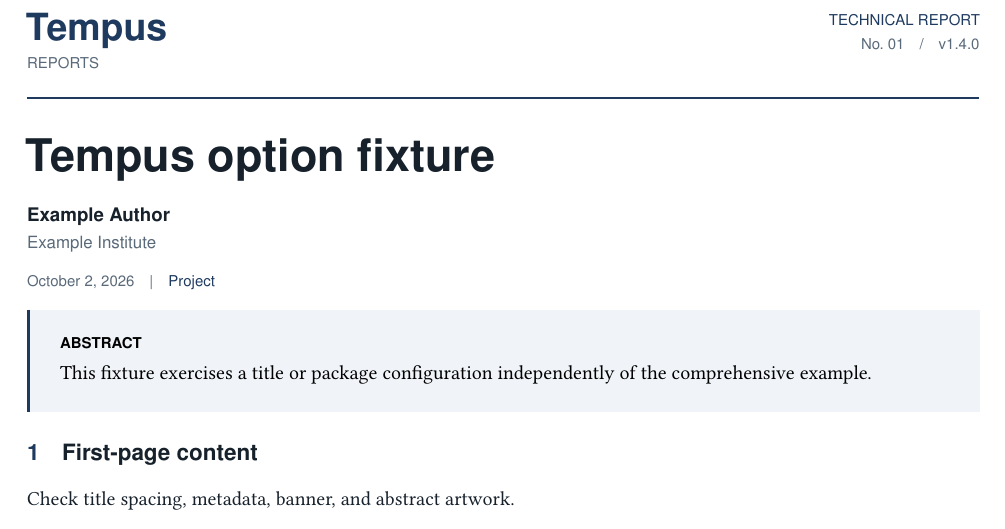
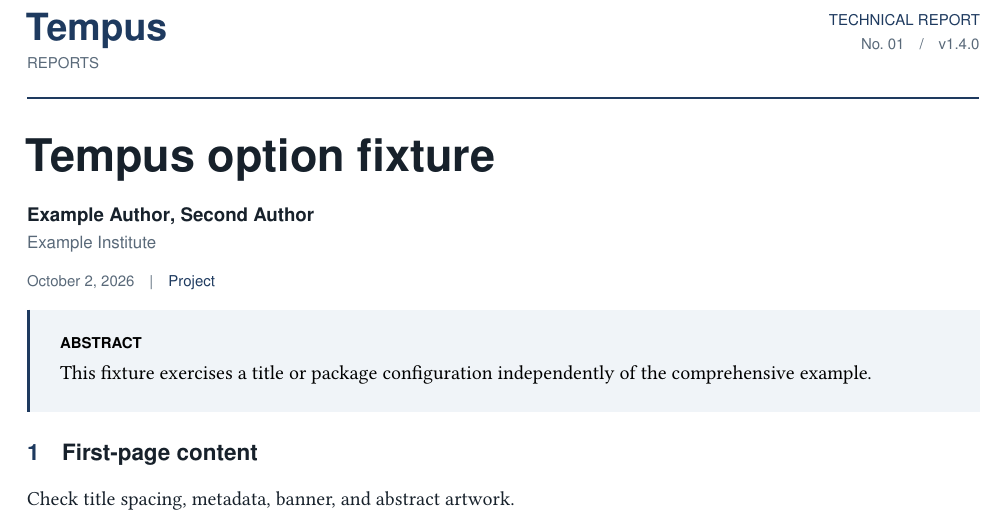
Before and after one commit to Pittawat2542/tempus-report-latex-template, a LaTeX problem sheet (examples/default.tex, which reads tempusreport.cls): part of page 1 of 2, cut so that both start at the same text. Compiled offline with pdfLaTeX.

Commit message:
fix: support standard author separators in custom title layouts

```diff
--- a/examples/default.tex
+++ b/examples/default.tex
@@ -1,6 +1,6 @@
 \documentclass{tempusreport}
 \title{Tempus option fixture}
-\author{Example Author}
+\author{Example Author\and Second Author}
 \reportauthornote{Example Institute}
 \reportshorttitle{Option fixture}
 \reportversion{v1.4.0}
--- a/tempusreport.cls
+++ b/tempusreport.cls
@@ -231,7 +231,9 @@
 \renewcommand{\bibfont}{\small}
 \newcommand{\tempus@authornames}{%
   \ifx\@author\@empty\else
-    {\normalfont\sffamily\normalsize\bfseries\color{TempusInk}\@author\par}
+    % article's \and opens tabular blocks; our author layout is paragraph-based.
+    {\def\and{\unskip,\space\ignorespaces}%
+      \normalfont\sffamily\normalsize\bfseries\color{TempusInk}\@author\par}
   \fi
 }
 \newcommand{\tempus@authorblock}{%
```
Also changed, not shown: examples/wide.tex (+1 -1 lines).
